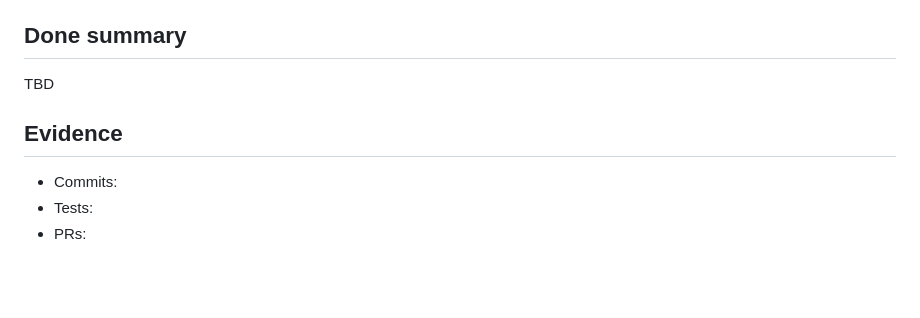
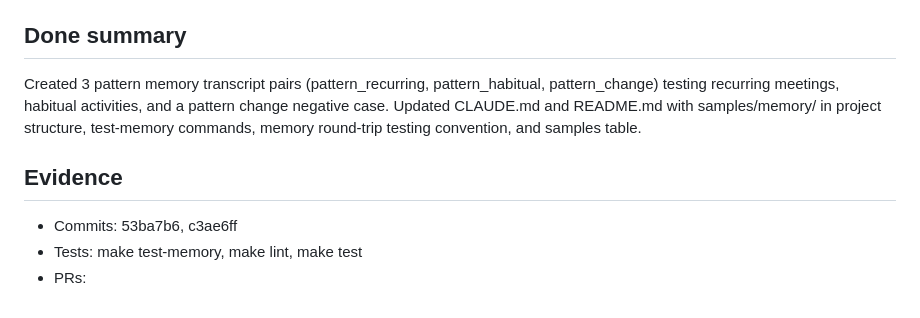
Before and after one commit to copper-head/capstone_project_II, a Markdown page: .flow/tasks/fn-11-ovf.4.md, the part around the change. GitHub-like rendering; blank space fills up the shorter version.

Commit message:
chore: update fn-11-ovf.4 task spec with done summary
Co-Authored-By: Claude Opus 4.6 <noreply@anthropic.com>

```diff
--- a/.flow/tasks/fn-11-ovf.4.md
+++ b/.flow/tasks/fn-11-ovf.4.md
@@ -67,9 +67,8 @@ Create 3 pattern transcript pairs in `samples/memory/` testing recurring meeting
 - [ ] Final validation: `make test-memory-live` passes with real Gemini API
 
 ## Done summary
-TBD
-
+Created 3 pattern memory transcript pairs (pattern_recurring, pattern_habitual, pattern_change) testing recurring meetings, habitual activities, and a pattern change negative case. Updated CLAUDE.md and README.md with samples/memory/ in project structure, test-memory commands, memory round-trip testing convention, and samples table.
 ## Evidence
-- Commits:
-- Tests:
+- Commits: 53ba7b6, c3ae6ff
+- Tests: make test-memory, make lint, make test
 - PRs:
```
